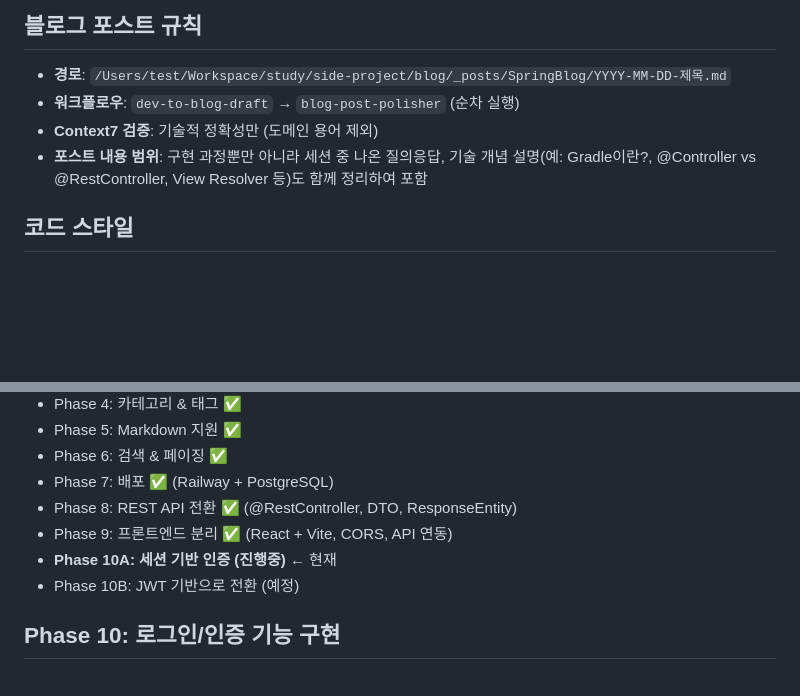
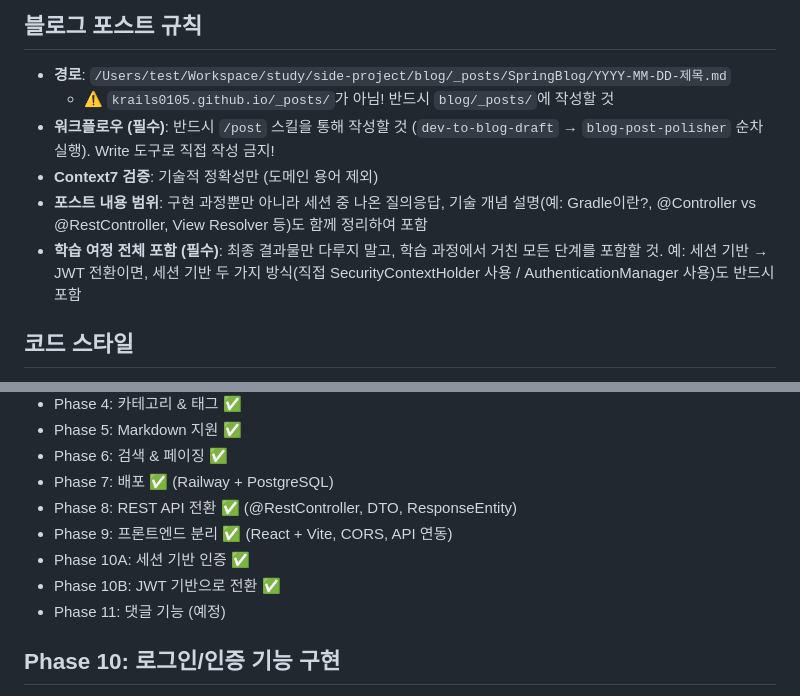
Before and after one commit to krails0105/spring-blog, a Markdown page: .claude/CLAUDE.md, 2 parts joined by grey strips. Rendered like a GitHub page; blank space fills up the shorter version.

Commit message:
docs: 블로그 포스트 규칙 강화 및 Phase 11 예정 추가
- 포스트 경로 혼동 방지 경고 추가 (blog/_posts/ vs krails0105.github.io/_posts/)
- /post 스킬 필수 사용 규칙 명시
- 학습 여정 전체 포함 규칙 추가
- Phase 10 완료 표시, Phase 11 댓글 기능 예정 추가

Co-Authored-By: Claude Opus 4.6 <noreply@anthropic.com>

```diff
--- a/.claude/CLAUDE.md
+++ b/.claude/CLAUDE.md
@@ -27,9 +27,11 @@ Spring Boot + Thymeleaf로 블로그를 직접 구현하면서 Spring을 학습
 ## 블로그 포스트 규칙
 
 - **경로**: `/Users/test/Workspace/study/side-project/blog/_posts/SpringBlog/YYYY-MM-DD-제목.md`
-- **워크플로우**: `dev-to-blog-draft` → `blog-post-polisher` (순차 실행)
+  - ⚠️ `krails0105.github.io/_posts/`가 아님! 반드시 `blog/_posts/`에 작성할 것
+- **워크플로우 (필수)**: 반드시 `/post` 스킬을 통해 작성할 것 (`dev-to-blog-draft` → `blog-post-polisher` 순차 실행). Write 도구로 직접 작성 금지!
 - **Context7 검증**: 기술적 정확성만 (도메인 용어 제외)
 - **포스트 내용 범위**: 구현 과정뿐만 아니라 세션 중 나온 질의응답, 기술 개념 설명(예: Gradle이란?, @Controller vs @RestController, View Resolver 등)도 함께 정리하여 포함
+- **학습 여정 전체 포함 (필수)**: 최종 결과물만 다루지 말고, 학습 과정에서 거친 모든 단계를 포함할 것. 예: 세션 기반 → JWT 전환이면, 세션 기반 두 가지 방식(직접 SecurityContextHolder 사용 / AuthenticationManager 사용)도 반드시 포함
 
 ## 코드 스타일
 
@@ -48,8 +50,9 @@ Spring Boot + Thymeleaf로 블로그를 직접 구현하면서 Spring을 학습
 - Phase 7: 배포 ✅ (Railway + PostgreSQL)
 - Phase 8: REST API 전환 ✅ (@RestController, DTO, ResponseEntity)
 - Phase 9: 프론트엔드 분리 ✅ (React + Vite, CORS, API 연동)
-- **Phase 10A: 세션 기반 인증 (진행중)** ← 현재
-- Phase 10B: JWT 기반으로 전환 (예정)
+- Phase 10A: 세션 기반 인증 ✅
+- Phase 10B: JWT 기반으로 전환 ✅
+- Phase 11: 댓글 기능 (예정)
 
 ## Phase 10: 로그인/인증 기능 구현
 
```
